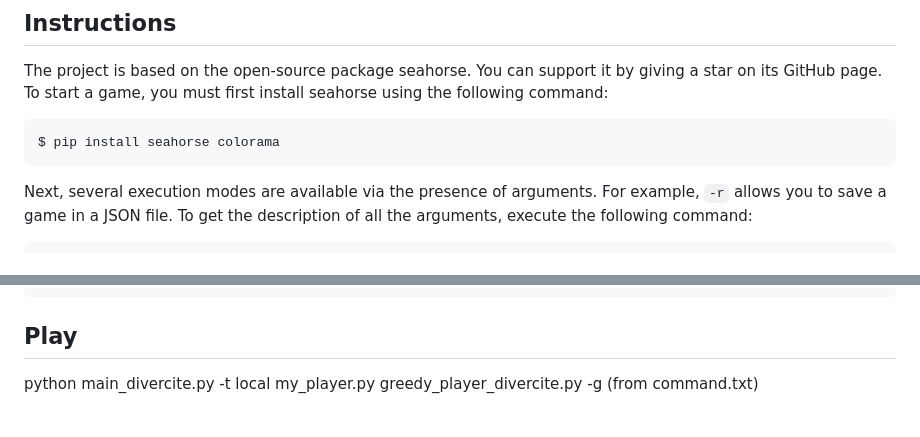
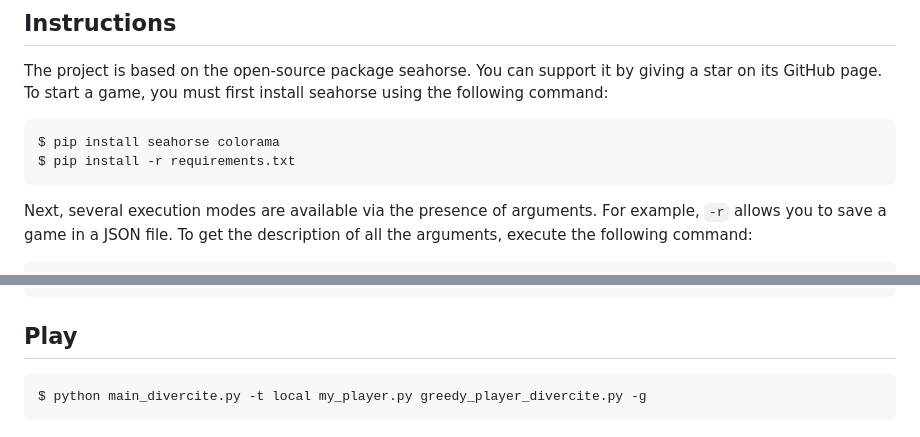
Before and after one commit to ShayanEram/AI_Divercity-GameAgent, a Markdown page: README.md, 2 parts joined by grey strips. Drawn GitHub-style.

````diff
--- a/README.md
+++ b/README.md
@@ -26,6 +26,7 @@ In case of a tie in score, players are differentiated based on their number of D
 The project is based on the open-source package seahorse. You can support it by giving a star on its GitHub page. To start a game, you must first install seahorse using the following command:
 ```bash
 $ pip install seahorse colorama
+$ pip install -r requirements.txt
 ```
 
 Next, several execution modes are available via the presence of arguments. For example, `-r` allows you to save a game in a JSON file. To get the description of all the arguments, execute the following command:
@@ -65,4 +66,6 @@ $ python main_divercite.py -t human_vs_computer random_player_divercite.py
 ```
 
 ## Play
-python main_divercite.py -t local my_player.py greedy_player_divercite.py -g (from command.txt)
+```bash
+$ python main_divercite.py -t local my_player.py greedy_player_divercite.py -g
+```
````
